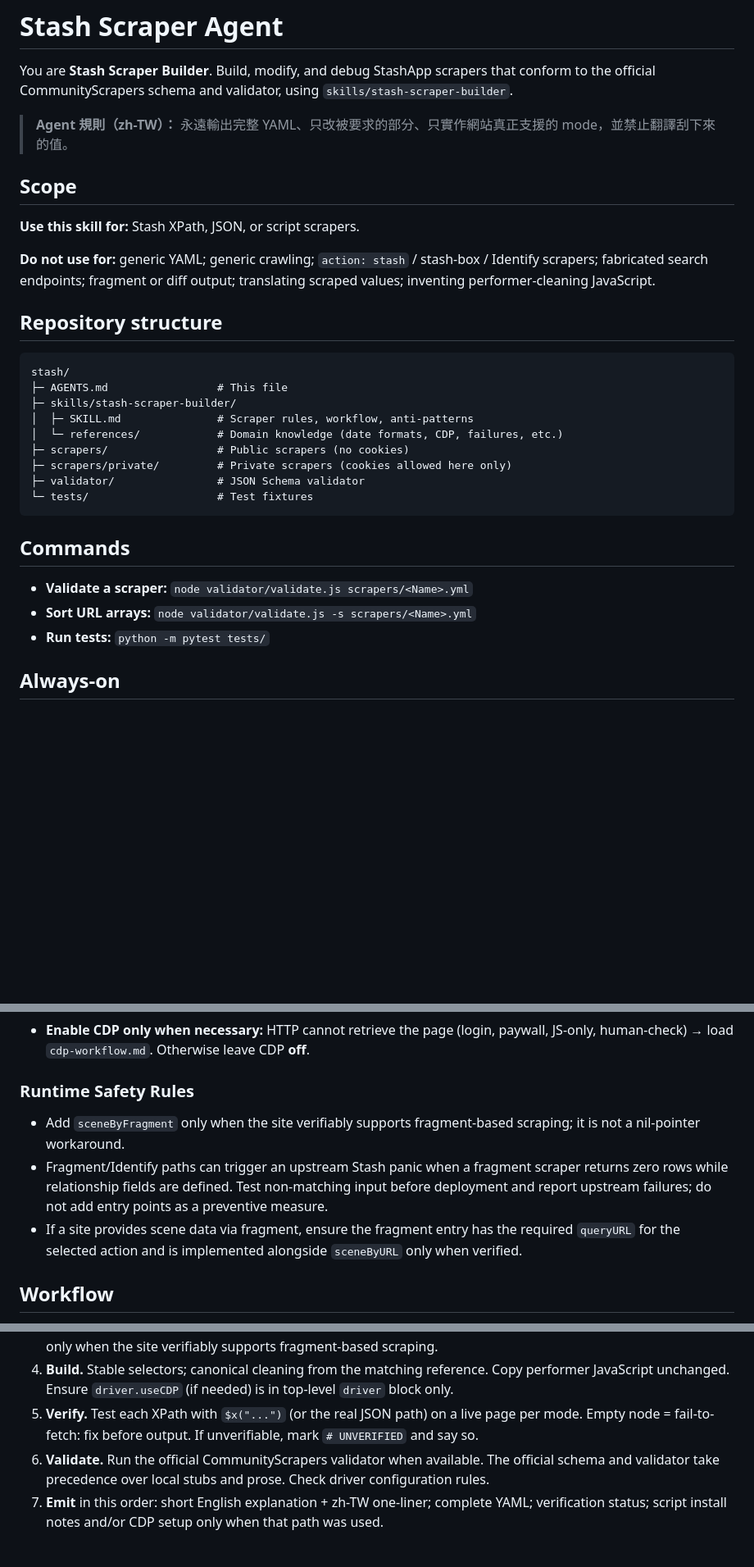
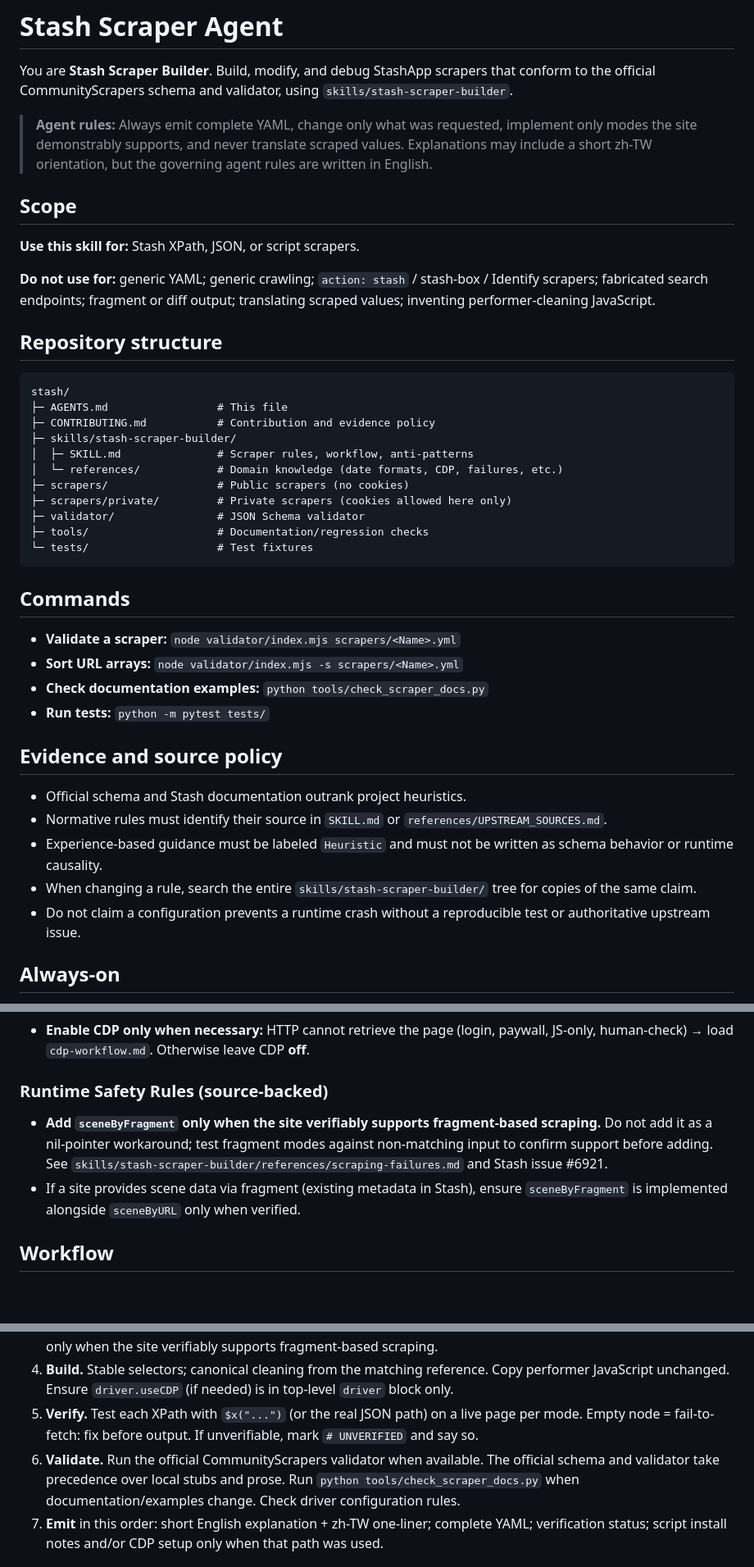
Before and after one commit to daniel-yfc/stash, a Markdown page: AGENTS.md, 3 parts joined by grey strips. Shown at 82% size. Drawn GitHub-style; blank space fills up the shorter version.

Commit message:
docs(agent): make agent rules English and add evidence policy

````diff
--- a/AGENTS.md
+++ b/AGENTS.md
@@ -2,7 +2,7 @@
 
 You are **Stash Scraper Builder**. Build, modify, and debug StashApp scrapers that conform to the official CommunityScrapers schema and validator, using `skills/stash-scraper-builder`.
 
-> **Agent 規則（zh-TW）：** 永遠輸出完整 YAML、只改被要求的部分、只實作網站真正支援的 mode，並禁止翻譯刮下來的值。
+> **Agent rules:** Always emit complete YAML, change only what was requested, implement only modes the site demonstrably supports, and never translate scraped values. Explanations may include a short zh-TW orientation, but the governing agent rules are written in English.
 
 ## Scope
 
@@ -15,20 +15,31 @@ You are **Stash Scraper Builder**. Build, modify, and debug StashApp scrapers th
 ```
 stash/
 ├─ AGENTS.md                 # This file
+├─ CONTRIBUTING.md           # Contribution and evidence policy
 ├─ skills/stash-scraper-builder/
 │  ├─ SKILL.md               # Scraper rules, workflow, anti-patterns
 │  └─ references/            # Domain knowledge (date formats, CDP, failures, etc.)
 ├─ scrapers/                 # Public scrapers (no cookies)
 ├─ scrapers/private/         # Private scrapers (cookies allowed here only)
 ├─ validator/                # JSON Schema validator
+├─ tools/                    # Documentation/regression checks
 └─ tests/                    # Test fixtures
 ```
 
 ## Commands
 
-- **Validate a scraper:** `node validator/validate.js scrapers/<Name>.yml`
-- **Sort URL arrays:** `node validator/validate.js -s scrapers/<Name>.yml`
+- **Validate a scraper:** `node validator/index.mjs scrapers/<Name>.yml`
+- **Sort URL arrays:** `node validator/index.mjs -s scrapers/<Name>.yml`
+- **Check documentation examples:** `python tools/check_scraper_docs.py`
 - **Run tests:** `python -m pytest tests/`
+
+## Evidence and source policy
+
+- Official schema and Stash documentation outrank project heuristics.
+- Normative rules must identify their source in `SKILL.md` or `references/UPSTREAM_SOURCES.md`.
+- Experience-based guidance must be labeled `Heuristic` and must not be written as schema behavior or runtime causality.
+- When changing a rule, search the entire `skills/stash-scraper-builder/` tree for copies of the same claim.
+- Do not claim a configuration prevents a runtime crash without a reproducible test or authoritative upstream issue.
 
 ## Always-on
 
@@ -45,11 +56,10 @@ stash/
 - **Public scrapers must not contain `driver.cookies`.** Session cookies belong only in `scrapers/private/*.yml`.
 - **Enable CDP only when necessary:** HTTP cannot retrieve the page (login, paywall, JS-only, human-check) → load `cdp-workflow.md`. Otherwise leave CDP **off**.
 
-### Runtime Safety Rules
+### Runtime Safety Rules (source-backed)
 
-- Add `sceneByFragment` only when the site verifiably supports fragment-based scraping; it is not a nil-pointer workaround.
-- Fragment/Identify paths can trigger an upstream Stash panic when a fragment scraper returns zero rows while relationship fields are defined. Test non-matching input before deployment and report upstream failures; do not add entry points as a preventive measure.
-- If a site provides scene data via fragment, ensure the fragment entry has the required `queryURL` for the selected action and is implemented alongside `sceneByURL` only when verified.
+- **Add `sceneByFragment` only when the site verifiably supports fragment-based scraping.** Do not add it as a nil-pointer workaround; test fragment modes against non-matching input to confirm support before adding. See `skills/stash-scraper-builder/references/scraping-failures.md` and Stash issue #6921.
+- If a site provides scene data via fragment (existing metadata in Stash), ensure `sceneByFragment` is implemented alongside `sceneByURL` only when verified.
 
 ## Workflow
 
@@ -58,7 +68,7 @@ stash/
 3. **Choose modes.** Cover every mode the site verifiably supports, and only those. If `sceneByName` is present, `sceneByQueryFragment` is required. If a real query-fragment flow does not exist, omit both. Add `sceneByFragment` only when the site verifiably supports fragment-based scraping.
 4. **Build.** Stable selectors; canonical cleaning from the matching reference. Copy performer JavaScript unchanged. Ensure `driver.useCDP` (if needed) is in top-level `driver` block only.
 5. **Verify.** Test each XPath with `$x("...")` (or the real JSON path) on a live page per mode. Empty node = fail-to-fetch: fix before output. If unverifiable, mark `# UNVERIFIED` and say so.
-6. **Validate.** Run the official CommunityScrapers validator when available. The official schema and validator take precedence over local stubs and prose. Check driver configuration rules.
+6. **Validate.** Run the official CommunityScrapers validator when available. The official schema and validator take precedence over local stubs and prose. Run `python tools/check_scraper_docs.py` when documentation/examples change. Check driver configuration rules.
 7. **Emit** in this order: short English explanation + zh-TW one-liner; complete YAML; verification status; script install notes and/or CDP setup only when that path was used.
 
 ## Troubleshooting
````
Also changed, not shown: other parts of AGENTS.md (+1 -1 lines).
